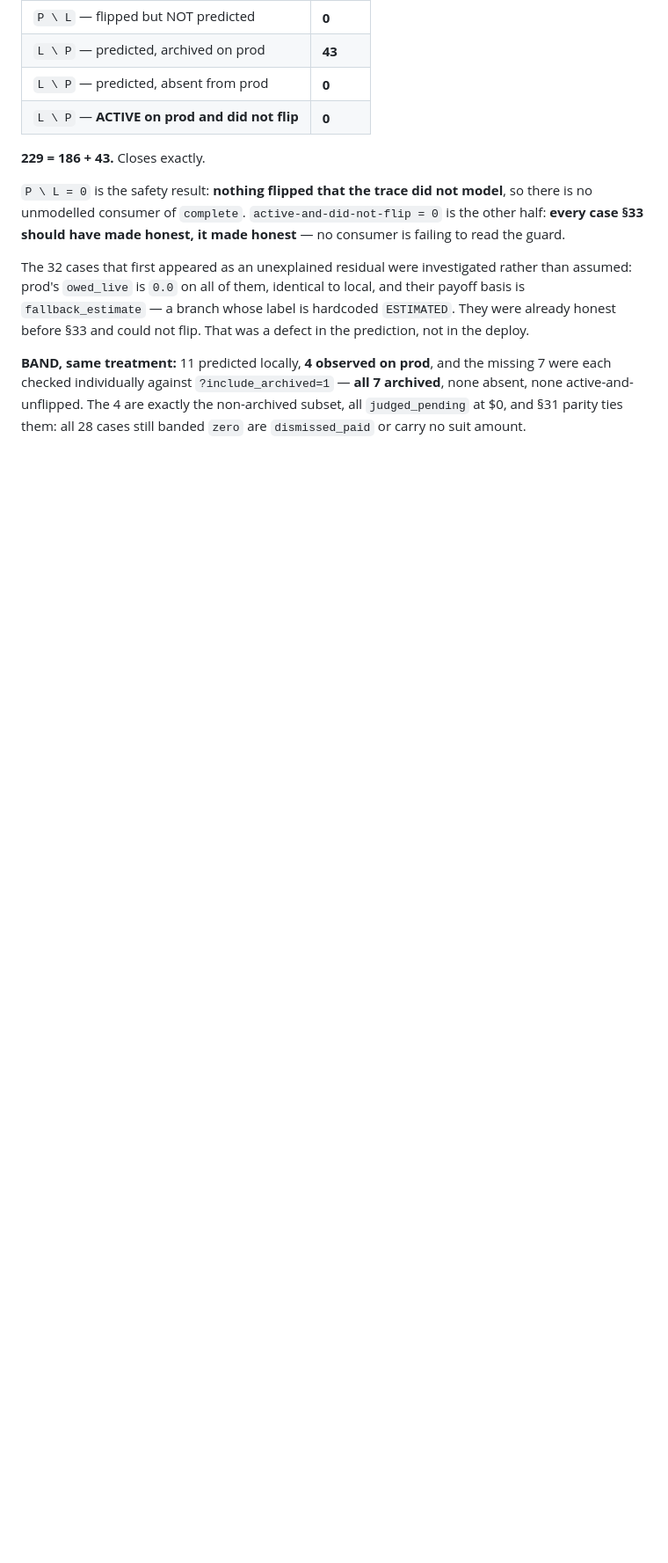
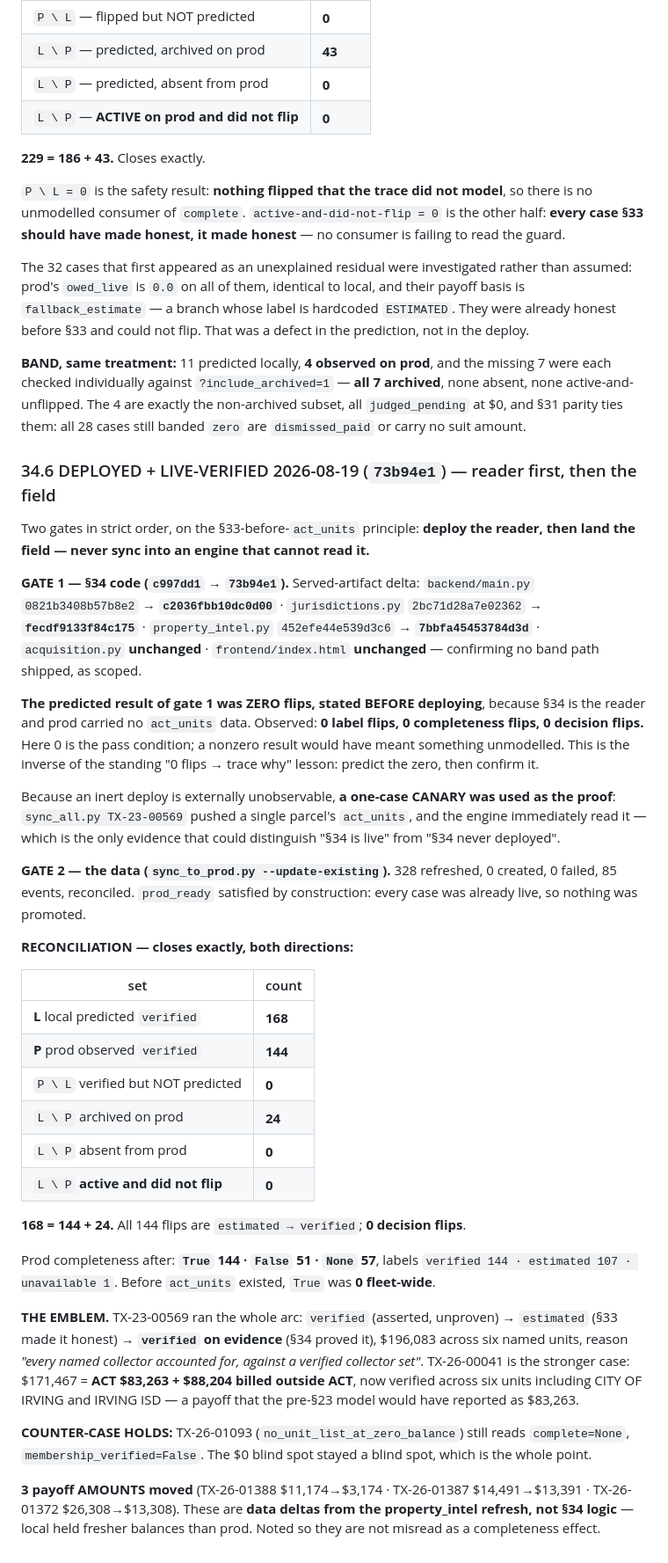
Before and after one commit to Homematchx/pcpeak-platform, a Markdown page: docs/acquisition-intelligence-design.md, the part around the change. Shown at 88% size. Drawn GitHub-style; blank space fills up the shorter version.

Commit message:
§34 DEPLOYED + synced (73b94e1) — 144 cases verified on evidence, 168 = 144 + 24
Two gates in strict order: deploy the READER, then land the FIELD. Never sync into
an engine that cannot read it.

GATE 1 — code. backend/main.py -> c2036fbb10dc0d00; jurisdictions.py ->
fecdf9133f84c175; property_intel.py -> 7bbfa45453784d3d; acquisition.py and
frontend/index.html UNCHANGED (no band path shipped, as scoped).
PREDICTED ZERO FLIPS BEFORE DEPLOYING — §34 is the reader and prod had no data.
Observed 0 label / 0 completeness / 0 decision flips. Here 0 is the pass condition.
Inverse of the standing "0 flips -> trace why" lesson: predict the zero, confirm it.
An inert deploy is externally unobservable, so a one-case CANARY (sync_all.py
TX-23-00569) was the proof the engine actually reads act_units.

GATE 2 — data. sync_to_prod --update-existing: 328 refreshed, 0 created, 0 failed,
85 events, reconciled. prod_ready satisfied by construction (all already live).

RECONCILIATION, both directions:
  L local predicted verified = 168
  P prod observed verified   = 144
  P \ L = 0    nothing verified that was not predicted
  L \ P = 24   ALL archived; 0 absent; 0 active-and-unflipped
  168 = 144 + 24. All 144 flips estimated->verified. 0 decision flips.

Prod completeness: True 144 / False 51 / None 57 (True was 0 fleet-wide before).

EMBLEM: TX-23-00569 verified -> estimated -> verified ON EVIDENCE, $196,083 over
six named units. TX-26-00041 is stronger: $171,467 = ACT $83,263 + $88,204 billed
OUTSIDE ACT, verified across six units incl. CITY OF IRVING and IRVING ISD.
COUNTER-CASE HOLDS: TX-26-01093 stays complete=None, membership_verified=False —
the $0 blind spot stayed blind, which is the point.

3 amounts moved (TX-26-01388/01387/01372) — data deltas from the property_intel
refresh, not §34 logic. Local held fresher balances than prod.

Co-Authored-By: Claude Opus 5 <noreply@anthropic.com>

```diff
--- a/docs/acquisition-intelligence-design.md
+++ b/docs/acquisition-intelligence-design.md
@@ -2196,3 +2196,56 @@ prod's `owed_live` is `0.0` on all of them, identical to local, and their payoff
 checked individually against `?include_archived=1` — **all 7 archived**, none absent, none active-and-
 unflipped. The 4 are exactly the non-archived subset, all `judged_pending` at $0, and §31 parity ties
 them: all 28 cases still banded `zero` are `dismissed_paid` or carry no suit amount.
+
+### 34.6 DEPLOYED + LIVE-VERIFIED 2026-08-19 (`73b94e1`) — reader first, then the field
+
+Two gates in strict order, on the §33-before-`act_units` principle: **deploy the reader, then land the
+field — never sync into an engine that cannot read it.**
+
+**GATE 1 — §34 code (`c997dd1` → `73b94e1`).** Served-artifact delta: `backend/main.py`
+`0821b3408b57b8e2` → **`c2036fbb10dc0d00`** · `jurisdictions.py` `2bc71d28a7e02362` →
+**`fecdf9133f84c175`** · `property_intel.py` `452efe44e539d3c6` → **`7bbfa45453784d3d`** ·
+`acquisition.py` **unchanged** · `frontend/index.html` **unchanged** — confirming no band path shipped,
+as scoped.
+
+**The predicted result of gate 1 was ZERO flips, stated BEFORE deploying**, because §34 is the reader
+and prod carried no `act_units` data. Observed: **0 label flips, 0 completeness flips, 0 decision
+flips.** Here 0 is the pass condition; a nonzero result would have meant something unmodelled. This is
+the inverse of the standing "0 flips → trace why" lesson: predict the zero, then confirm it.
+
+Because an inert deploy is externally unobservable, **a one-case CANARY was used as the proof**:
+`sync_all.py TX-23-00569` pushed a single parcel's `act_units`, and the engine immediately read it —
+which is the only evidence that could distinguish "§34 is live" from "§34 never deployed".
+
+**GATE 2 — the data (`sync_to_prod.py --update-existing`).** 328 refreshed, 0 created, 0 failed, 85
+events, reconciled. `prod_ready` satisfied by construction: every case was already live, so nothing was
+promoted.
+
+**RECONCILIATION — closes exactly, both directions:**
+
+| set | count |
+|---|---|
+| **L** local predicted `verified` | **168** |
+| **P** prod observed `verified` | **144** |
+| `P \ L` verified but NOT predicted | **0** |
+| `L \ P` archived on prod | **24** |
+| `L \ P` absent from prod | **0** |
+| `L \ P` **active and did not flip** | **0** |
+
+**168 = 144 + 24.** All 144 flips are `estimated → verified`; **0 decision flips**.
+
+Prod completeness after: **`True` 144 · `False` 51 · `None` 57**, labels `verified 144 · estimated 107
+· unavailable 1`. Before `act_units` existed, `True` was **0 fleet-wide**.
+
+**THE EMBLEM.** TX-23-00569 ran the whole arc: `verified` (asserted, unproven) → `estimated` (§33 made
+it honest) → **`verified` on evidence** (§34 proved it), $196,083 across six named units, reason *"every
+named collector accounted for, against a verified collector set"*. TX-26-00041 is the stronger case:
+$171,467 = **ACT $83,263 + $88,204 billed outside ACT**, now verified across six units including CITY
+OF IRVING and IRVING ISD — a payoff that the pre-§23 model would have reported as $83,263.
+
+**COUNTER-CASE HOLDS:** TX-26-01093 (`no_unit_list_at_zero_balance`) still reads `complete=None`,
+`membership_verified=False`. The $0 blind spot stayed a blind spot, which is the whole point.
+
+**3 payoff AMOUNTS moved** (TX-26-01388 $11,174→$3,174 · TX-26-01387 $14,491→$13,391 · TX-26-01372
+$26,308→$13,308). These are **data deltas from the property_intel refresh, not §34 logic** — local held
+fresher balances than prod. Noted so they are not misread as a completeness effect.
```
